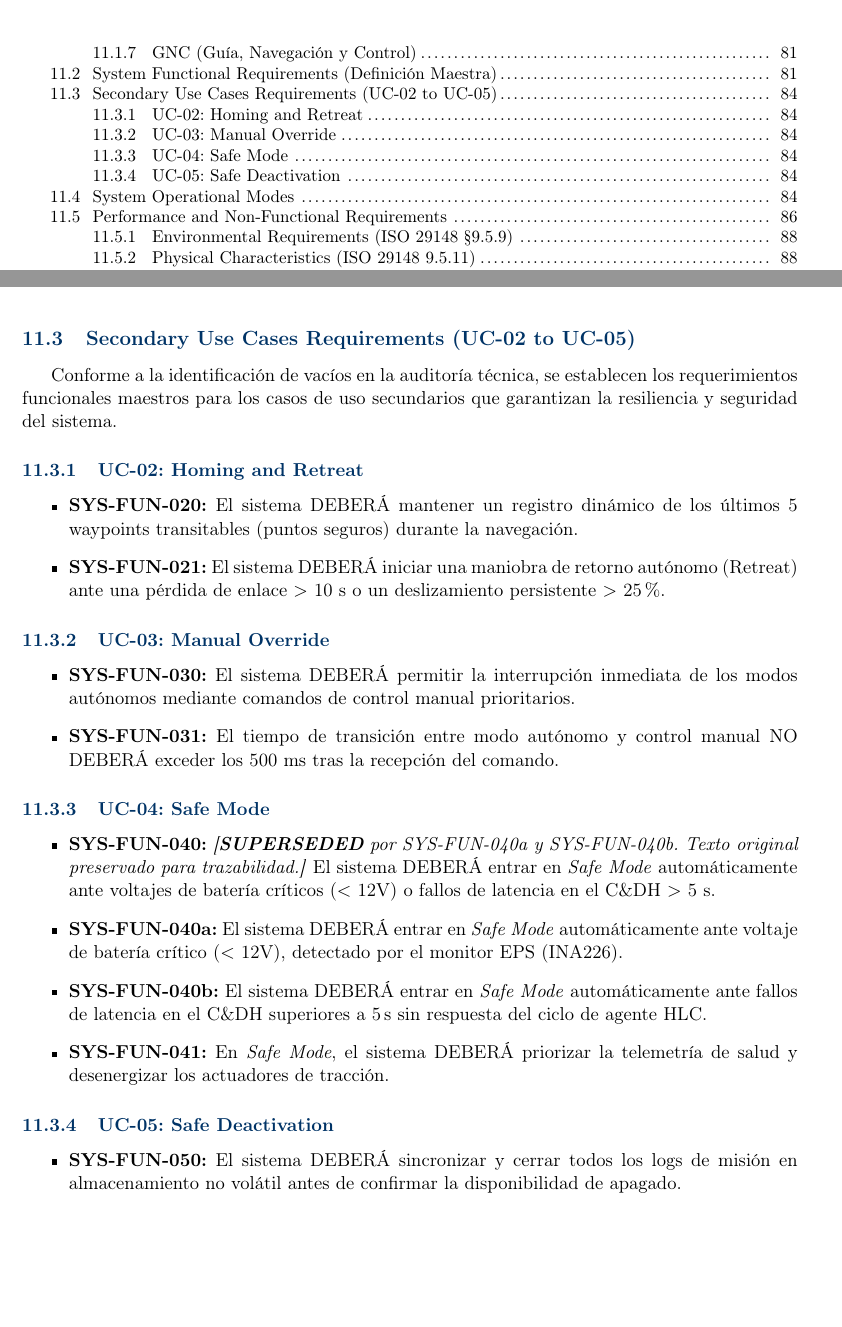
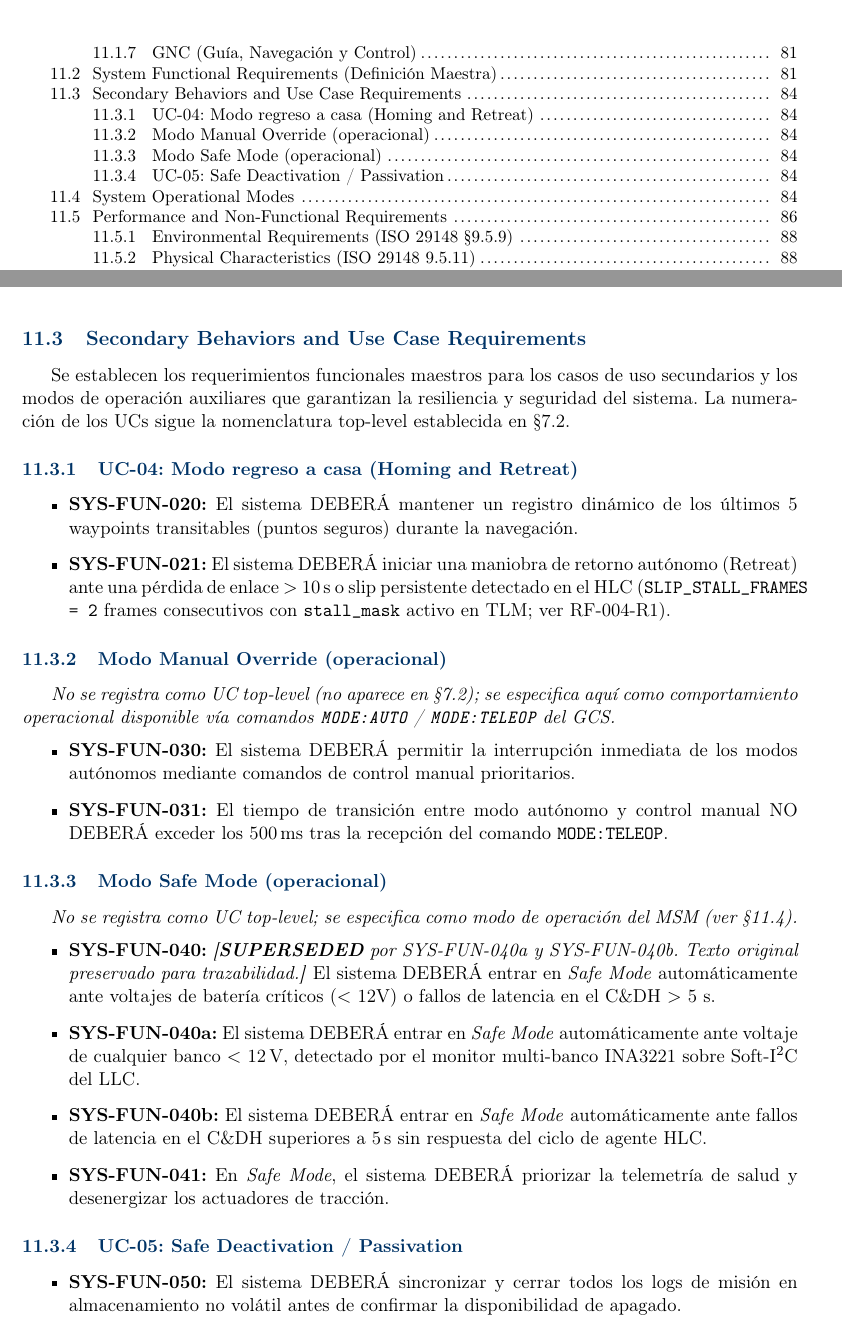
Before and after one commit to Alonso11/Olympus-Project-TFG-TEC, a LaTeX document (main.tex, which reads sections/s09_system_requirements.tex): two parts of pages 4 and 84 of 149, joined at a grey line, cut so that both start at the same text, the shorter picture padded with empty space. Compiled offline with pdfLaTeX.

Commit message:
docs(s09-C): align UC IDs with s06, separate operational modes from UCs
Block C audit (lines 140-167, Secondary Behaviors and UC Requirements):

Critical UC ID alignment with s06 (use_cases_top_level):
- s06 has UC-04=Homing and UC-05=Safe Deactivation. s09 used UC-02 for
  Homing, UC-03 for Manual Override, UC-04 for Safe Mode -- a three-way
  ID conflict that the comite would catch on first read.
- "UC-02: Homing and Retreat" renamed to "UC-04: Modo regreso a casa
  (Homing and Retreat)" -- matches s06 nomenclature.
- "UC-03: Manual Override" reclassified as "Modo Manual Override
  (operacional)" -- it is not a top-level UC, just a runtime behavior
  controlled by MODE:AUTO/MODE:TELEOP commands. Adds explicit note that
  it does NOT appear in the top-level list of s06.
- "UC-04: Safe Mode" reclassified as "Modo Safe Mode (operacional)" --
  Safe Mode is an MSM state, not a use case. Cross-references the
  Operational Modes section (op_modes) where the state is formally
  defined.
- "UC-05: Safe Deactivation" expanded to "UC-05: Safe Deactivation /
  Passivation" -- matches the full s06 wording.

Drift fixes inside SYS-FUNs:
- SYS-FUN-021 "deslizamiento persistente > 25%" replaced with the
  actual HLC mechanism: SLIP_STALL_FRAMES=2 frames consecutive
  stall_mask, referenced to RF-004-R1.
- SYS-FUN-040a "monitor EPS (INA226)" -> "monitor multi-banco INA3221
  sobre Soft-I2C del LLC" (commit d8d04c3 of the LLC switched to
  INA3221). Also clarifies "voltaje de cualquier banco" since INA3221
  monitors three banks.

SYS-FUN IDs left immutable (NASA NPR-7123.1C practice: requirement IDs
do not change even when wording does).

```diff
--- a/sections/s09_system_requirements.tex
+++ b/sections/s09_system_requirements.tex
@@ -137,30 +137,32 @@ Ante la pérdida de enlace directo, el sistema \textbf{DEBERÁ} realizar una con
     \ReqAccept{A: captura de log TLM en campaña UC-01, verificar 0 frames con CRC inválido sobre $\ge$ 10\,000 frames CSP transmitidos.}
 \end{reqblock}
 
-\subsection{Secondary Use Cases Requirements (UC-02 to UC-05)}
-Conforme a la identificación de vacíos en la auditoría técnica, se establecen los requerimientos funcionales maestros para los casos de uso secundarios que garantizan la resiliencia y seguridad del sistema.
+\subsection{Secondary Behaviors and Use Case Requirements}
+Se establecen los requerimientos funcionales maestros para los casos de uso secundarios y los modos de operación auxiliares que garantizan la resiliencia y seguridad del sistema. La numeración de los UCs sigue la nomenclatura top-level establecida en \S\ref{subsec:use_cases_top_level}.
 
-\subsubsection{UC-02: Homing and Retreat}
+\subsubsection{UC-04: Modo regreso a casa (Homing and Retreat)}
 \begin{itemize}
     \item \textbf{SYS-FUN-020:} El sistema DEBERÁ mantener un registro dinámico de los últimos 5 waypoints transitables (puntos seguros) durante la navegación.
-    \item \textbf{SYS-FUN-021:} El sistema DEBERÁ iniciar una maniobra de retorno autónomo (Retreat) ante una pérdida de enlace $>$ 10 s o un deslizamiento persistente $>$ 25\%.
+    \item \textbf{SYS-FUN-021:} El sistema DEBERÁ iniciar una maniobra de retorno autónomo (Retreat) ante una pérdida de enlace $>$ 10\,s o slip persistente detectado en el HLC (\texttt{SLIP\_STALL\_FRAMES = 2} frames consecutivos con \texttt{stall\_mask} activo en TLM; ver RF-004-R1).
 \end{itemize}
 
-\subsubsection{UC-03: Manual Override}
+\subsubsection{Modo Manual Override (operacional)}
+\emph{No se registra como UC top-level (no aparece en \S\ref{subsec:use_cases_top_level}); se especifica aquí como comportamiento operacional disponible vía comandos \texttt{MODE:AUTO} / \texttt{MODE:TELEOP} del GCS.}
 \begin{itemize}
     \item \textbf{SYS-FUN-030:} El sistema DEBERÁ permitir la interrupción inmediata de los modos autónomos mediante comandos de control manual prioritarios.
-    \item \textbf{SYS-FUN-031:} El tiempo de transición entre modo autónomo y control manual NO DEBERÁ exceder los 500 ms tras la recepción del comando.
+    \item \textbf{SYS-FUN-031:} El tiempo de transición entre modo autónomo y control manual NO DEBERÁ exceder los 500\,ms tras la recepción del comando \texttt{MODE:TELEOP}.
 \end{itemize}
 
-\subsubsection{UC-04: Safe Mode}
+\subsubsection{Modo Safe Mode (operacional)}
+\emph{No se registra como UC top-level; se especifica como modo de operación del MSM (ver \S\ref{subsec:op_modes}).}
 \begin{itemize}
     \item \textbf{SYS-FUN-040:} \textit{[\textbf{SUPERSEDED} por SYS-FUN-040a y SYS-FUN-040b. Texto original preservado para trazabilidad.]} El sistema DEBERÁ entrar en \emph{Safe Mode} automáticamente ante voltajes de batería críticos ($<$ 12V) o fallos de latencia en el C\&DH $>$ 5 s.
-    \item \textbf{SYS-FUN-040a:} El sistema DEBERÁ entrar en \emph{Safe Mode} automáticamente ante voltaje de batería crítico ($<$ 12V), detectado por el monitor EPS (INA226).
+    \item \textbf{SYS-FUN-040a:} El sistema DEBERÁ entrar en \emph{Safe Mode} automáticamente ante voltaje de cualquier banco $<$ 12\,V, detectado por el monitor multi-banco INA3221 sobre Soft-I$^2$C del LLC.
     \item \textbf{SYS-FUN-040b:} El sistema DEBERÁ entrar en \emph{Safe Mode} automáticamente ante fallos de latencia en el C\&DH superiores a 5\,s sin respuesta del ciclo de agente HLC.
     \item \textbf{SYS-FUN-041:} En \emph{Safe Mode}, el sistema DEBERÁ priorizar la telemetría de salud y desenergizar los actuadores de tracción.
 \end{itemize}
 
-\subsubsection{UC-05: Safe Deactivation}
+\subsubsection{UC-05: Safe Deactivation / Passivation}
 \begin{itemize}
     \item \textbf{SYS-FUN-050:} El sistema DEBERÁ sincronizar y cerrar todos los logs de misión en almacenamiento no volátil antes de confirmar la disponibilidad de apagado.
     \item \textbf{SYS-FUN-051:} El sistema DEBERÁ asegurar que los actuadores se encuentran en una configuración estable (parking) antes de la desactivación final.
```
